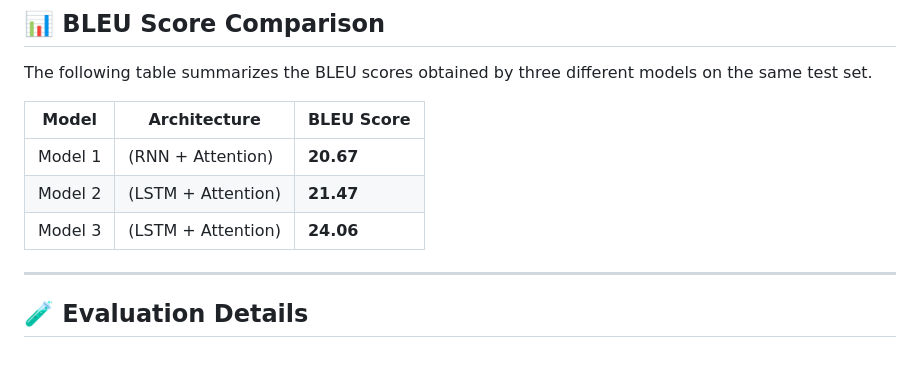
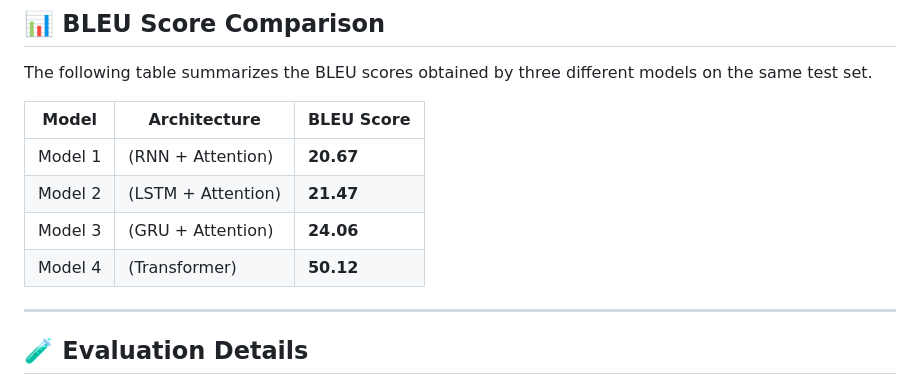
Before and after one commit to abdelrahman-abdelmoaty/en-es-translation-model-benchmark, a Markdown page: README.md, the part around the change. Drawn GitHub-style; blank space fills up the shorter version.

```diff
--- a/README.md
+++ b/README.md
@@ -24,7 +24,8 @@ The following table summarizes the BLEU scores obtained by three different model
 | ------- | ------------------ | ---------- |
 | Model 1 | (RNN + Attention)  | **20.67**  |
 | Model 2 | (LSTM + Attention) | **21.47**  |
-| Model 3 | (LSTM + Attention) | **24.06**  |
+| Model 3 | (GRU + Attention) | **24.06**  |
+| Model 4 | (Transformer) | **50.12**  |
 
 ---
 
```
